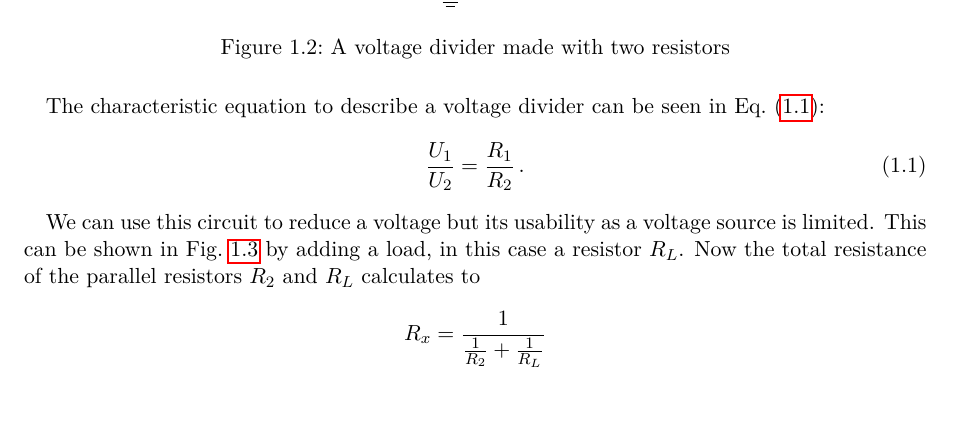
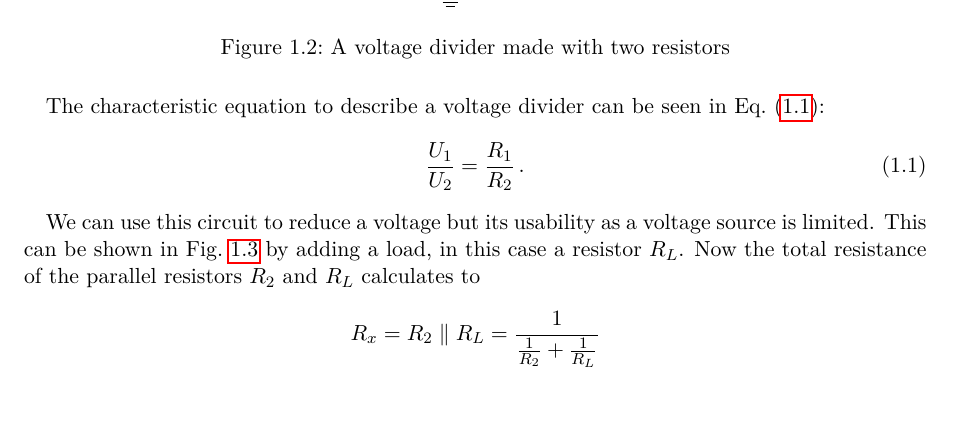
Before and after one commit to MitchiLaser/Parallax, a LaTeX thesis (documentation/main.tex, which reads documentation/chap/hardware/voltage_divider.tex): part of page 6 of 17, cut so that both start at the same text. Compiled offline with pdfLaTeX.

Commit message:
[docs] notation enhancement: introduced parallel operator

```diff
--- a/documentation/chap/hardware/voltage_divider.tex
+++ b/documentation/chap/hardware/voltage_divider.tex
@@ -42,7 +42,7 @@ The characteristic equation to describe a voltage divider can be seen in \cref{e
 
 We can use this circuit to reduce a voltage but its usability as a voltage source is limited. This can be shown in \cref{fig:loaded-voltage-divider} by adding a load, in this case a resistor $R_L$. Now the total resistance of the parallel resistors $R_2$ and $R_L$ calculates to
 \begin{equation*}
-	R_x = \frac{1}{\frac{1}{R_2} + \frac{1}{R_L}}
+	R_x = R_2 \parallel R_L = \frac{1}{\frac{1}{R_2} + \frac{1}{R_L}}
 \end{equation*}
 and the result of this is smaller than $R_2$ and $R_L$. The load changes the voltage divider and this changes the output voltage $U_o$.
 
```
